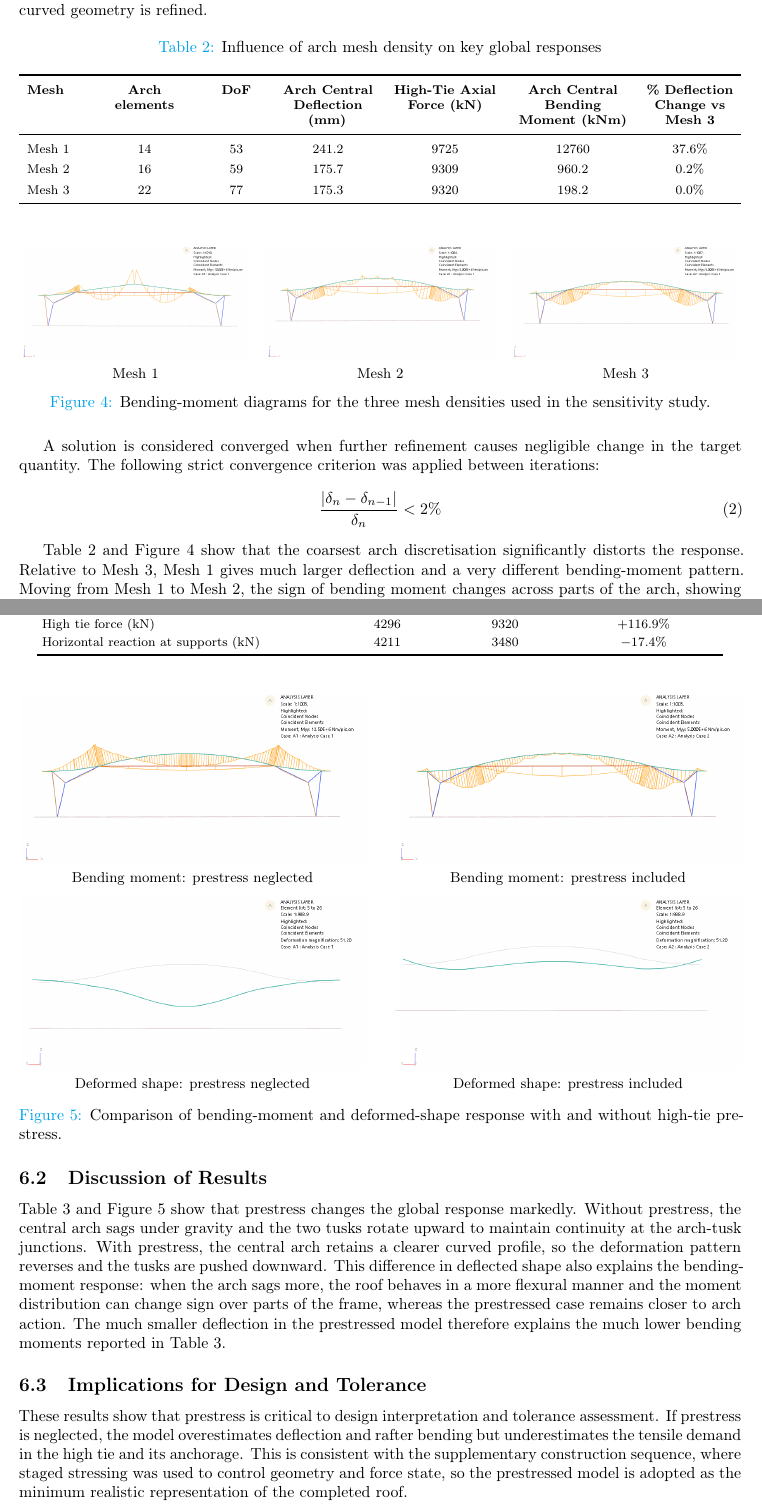
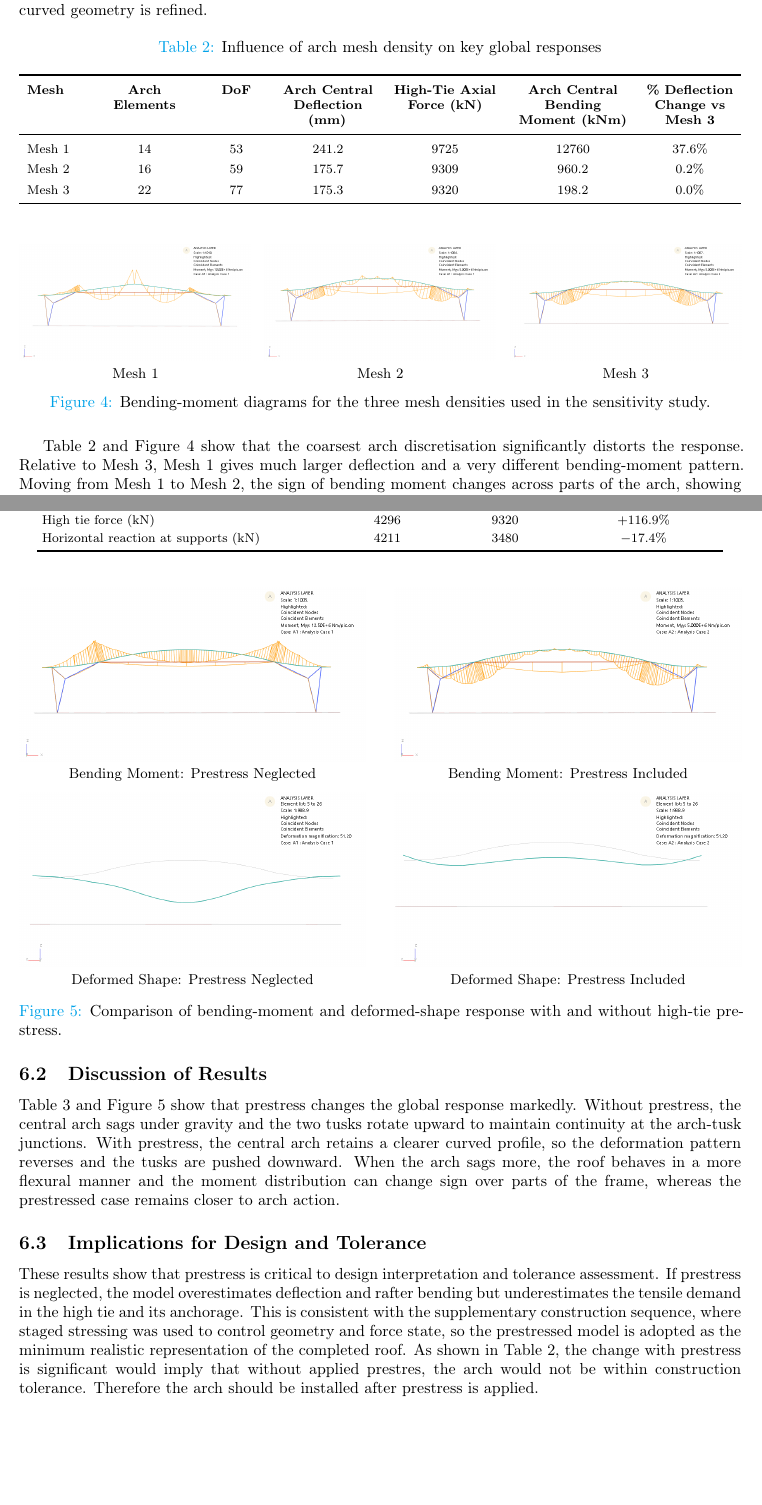
Before and after one commit to jty-1234/Structures-Coursework, a LaTeX document (main.tex): two parts of pages 9 and 10 of 12, joined at a grey line, cut so that both start at the same text, the shorter picture padded with empty space. Compiled offline with pdfLaTeX.

Commit message:
Updates from Overleaf

```diff
--- a/main.tex
+++ b/main.tex
@@ -16,7 +16,7 @@
 \definecolor{myblue}{RGB}{0,162,232}
 \captionsetup{labelfont={color=myblue}}
 
-\title{\textbf{Structures}}
+\title{\textbf{Structures Coursework}}
 \author{Group 8}
 \date{\today}
 
@@ -418,7 +369,7 @@ Three mesh densities were evaluated under the governing ULS vertical load combin
 \label{tab:mesh_sensitivity}
 \begin{tabularx}{\textwidth}{>{\raggedright\arraybackslash}X >{\centering\arraybackslash}p{0.13\textwidth} >{\centering\arraybackslash}p{0.08\textwidth} >{\centering\arraybackslash}p{0.13\textwidth} >{\centering\arraybackslash}p{0.15\textwidth} >{\centering\arraybackslash}p{0.16\textwidth} >{\centering\arraybackslash}p{0.12\textwidth}}
 \toprule
-\textbf{Mesh} & \textbf{Arch elements} & \textbf{DoF} & \textbf{Arch Central Deflection (mm)} & \textbf{High-Tie Axial Force (kN)} & \textbf{Arch Central Bending Moment (kNm)} & \textbf{\% Deflection Change vs Mesh 3} \\
+\textbf{Mesh} & \textbf{Arch Elements} & \textbf{DoF} & \textbf{Arch Central Deflection (mm)} & \textbf{High-Tie Axial Force (kN)} & \textbf{Arch Central Bending Moment (kNm)} & \textbf{\% Deflection Change vs Mesh 3} \\
 \midrule
 Mesh 1 & 14 & 53 & 241.2 & 9725 & 12760 & 37.6\% \\
 Mesh 2 & 16 & 59 & 175.7 & 9309 & 960.2 & 0.2\% \\
@@ -452,11 +403,6 @@ Mesh 3 & 22 & 77 & 175.3 & 9320 & 198.2 & 0.0\% \\
 \caption{Bending-moment diagrams for the three mesh densities used in the sensitivity study.}
 \label{fig:mesh_bending}
 \end{figure}
-
-A solution is considered converged when further refinement causes negligible change in the target quantity. The following strict convergence criterion was applied between iterations:
-\begin{equation}
-    \frac{|\delta_{n} - \delta_{n-1}|}{\delta_{n}} < 2\%
-\end{equation}
 
 Table \ref{tab:mesh_sensitivity} and Figure~\ref{fig:mesh_bending} show that the coarsest arch discretisation significantly distorts the response. Relative to Mesh 3, Mesh 1 gives much larger deflection and a very different bending-moment pattern. Moving from Mesh 1 to Mesh 2, the sign of bending moment changes across parts of the arch, showing that the coarsest mesh does not reproduce the qualitative moment distribution reliably. This can be explained by the geometric idealisation: when the arch is represented by only a few straight segments, part of its curvature and stiffness is lost, so the model behaves more like the softer, unprestressed system. Mesh 2 is already close to Mesh 3 for deflection and tie force, but the central bending moment remains much more sensitive to curvature, so Mesh 3 is still required if bending results are to be used with confidence.
 
@@ -494,14 +440,14 @@ Horizontal reaction at supports (kN) & 4211 & 3480 & $-17.4\%$ \\
     \centering
     \includegraphics[width=\linewidth]{Noprestress.png}
 
-    \small Bending moment: prestress neglected
+    \small Bending Moment: Prestress Neglected
 \end{minipage}
 \hfill
 \begin{minipage}[t]{0.48\textwidth}
     \centering
     \includegraphics[width=\linewidth]{With_prestress.png}
 
-    \small Bending moment: prestress included
+    \small Bending Moment: Prestress Included
 \end{minipage}
 
 \vspace{0.6em}
@@ -525,10 +471,10 @@ Horizontal reaction at supports (kN) & 4211 & 3480 & $-17.4\%$ \\
 
 
 \subsection{Discussion of Results}
-Table \ref{tab:prestress_comparison} and Figure~\ref{fig:prestress_response} show that prestress changes the global response markedly. Without prestress, the central arch sags under gravity and the two tusks rotate upward to maintain continuity at the arch-tusk junctions. With prestress, the central arch retains a clearer curved profile, so the deformation pattern reverses and the tusks are pushed downward. This difference in deflected shape also explains the bending-moment response: when the arch sags more, the roof behaves in a more flexural manner and the moment distribution can change sign over parts of the frame, whereas the prestressed case remains closer to arch action. The much smaller deflection in the prestressed model therefore explains the much lower bending moments reported in Table~\ref{tab:prestress_comparison}.
+Table \ref{tab:prestress_comparison} and Figure~\ref{fig:prestress_response} show that prestress changes the global response markedly. Without prestress, the central arch sags under gravity and the two tusks rotate upward to maintain continuity at the arch-tusk junctions. With prestress, the central arch retains a clearer curved profile, so the deformation pattern reverses and the tusks are pushed downward. When the arch sags more, the roof behaves in a more flexural manner and the moment distribution can change sign over parts of the frame, whereas the prestressed case remains closer to arch action.
 
 \subsection{Implications for Design and Tolerance}
-These results show that prestress is critical to design interpretation and tolerance assessment. If prestress is neglected, the model overestimates deflection and rafter bending but underestimates the tensile demand in the high tie and its anchorage. This is consistent with the supplementary construction sequence, where staged stressing was used to control geometry and force state, so the prestressed model is adopted as the minimum realistic representation of the completed roof.
+These results show that prestress is critical to design interpretation and tolerance assessment. If prestress is neglected, the model overestimates deflection and rafter bending but underestimates the tensile demand in the high tie and its anchorage. This is consistent with the supplementary construction sequence, where staged stressing was used to control geometry and force state, so the prestressed model is adopted as the minimum realistic representation of the completed roof. As shown in Table \ref{tab:mesh_sensitivity}, the change with prestress is significant would imply that without applied prestres, the arch would not be within construction tolerance. Therefore the arch should be installed after prestress is applied.
 
 \newpage
 \section{Deliverable 6: Boundary Conditions for More Detailed Analysis}
```
Also changed, not shown: main.tex (61 more changed lines).
